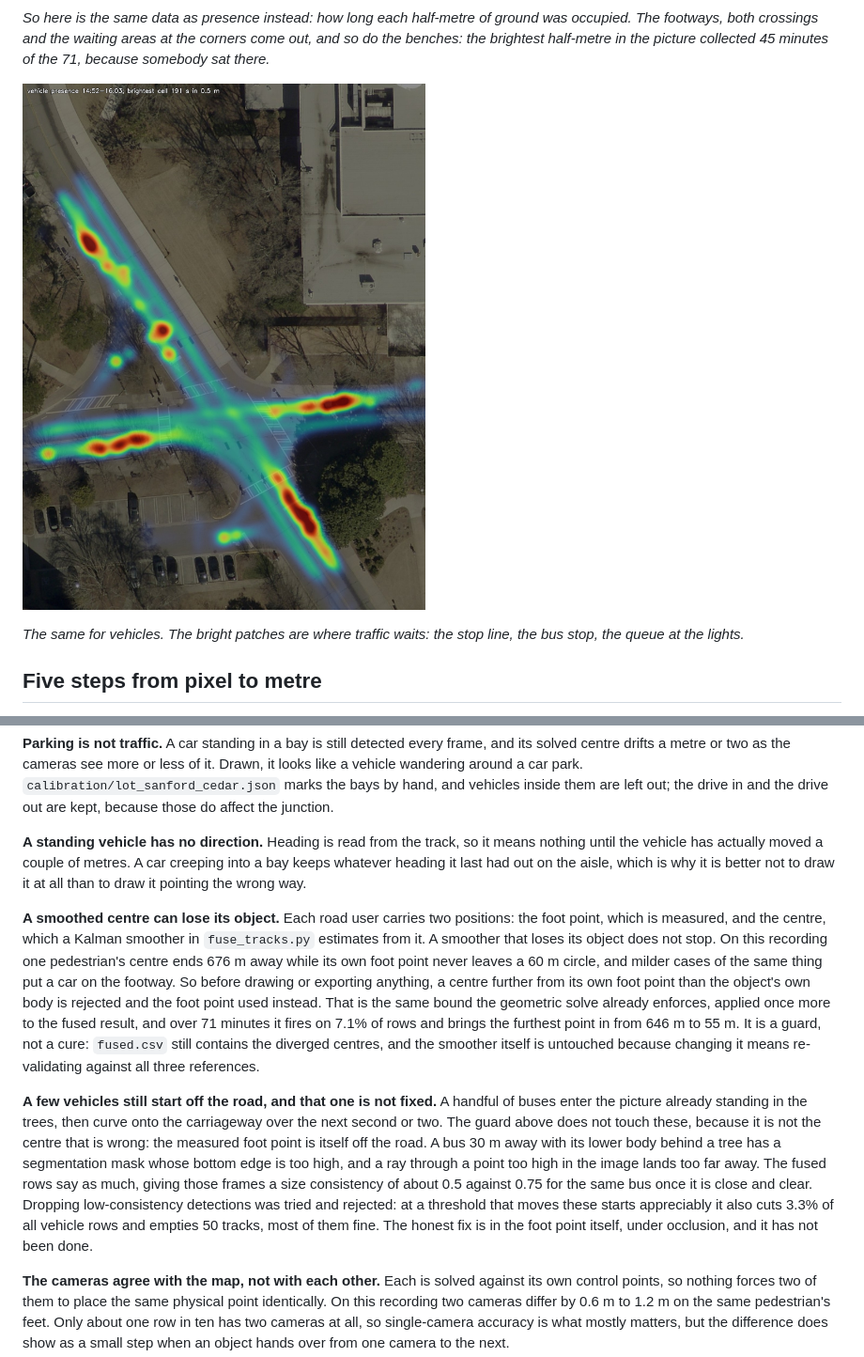
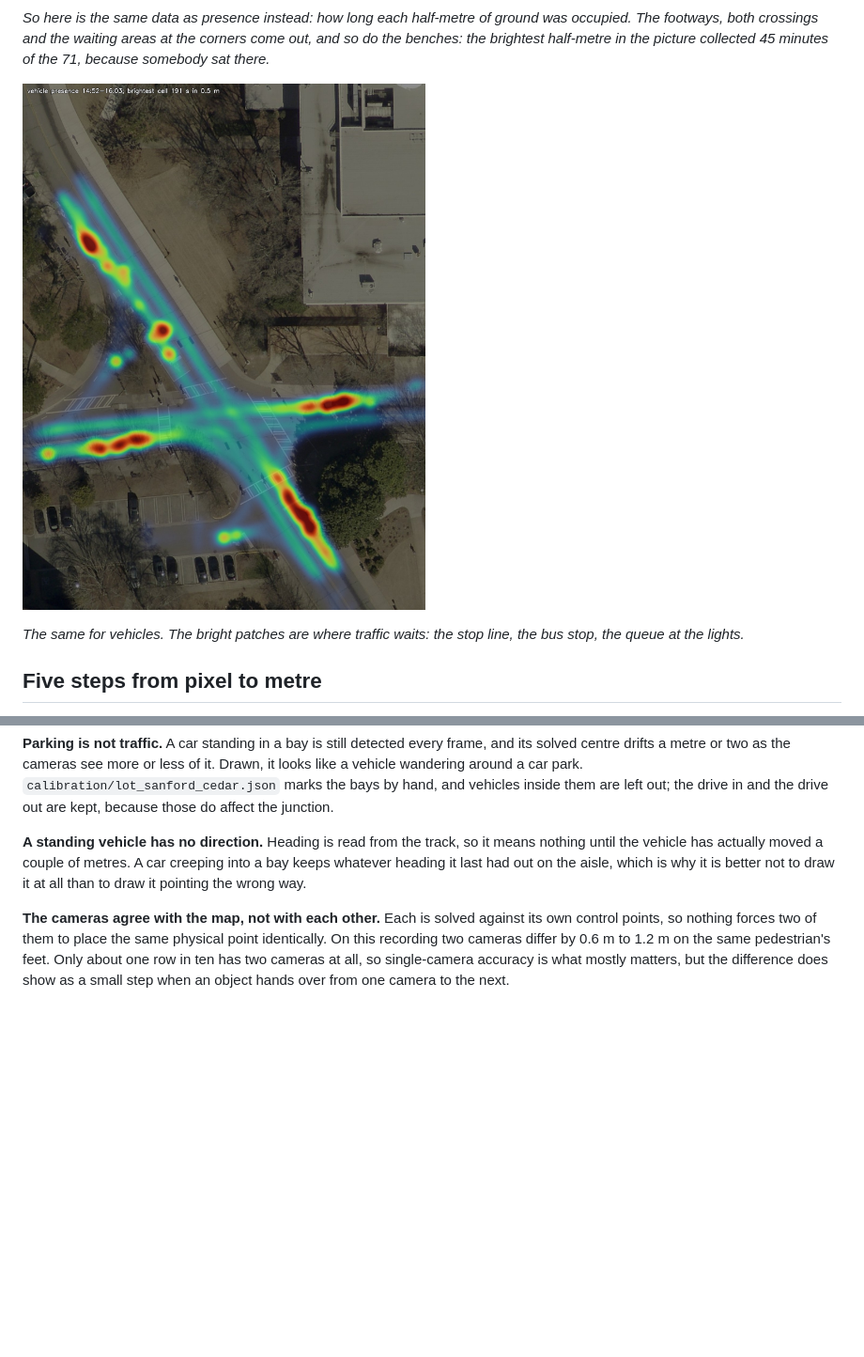
Before and after one commit to Franceswww/curbsight, a Markdown page: README.md, 2 parts joined by grey strips. Shown at 94% size. Drawn GitHub-style; pictures changed too: figures/71min_density_vehicles.jpg; blank space fills up the shorter version.

```diff
--- a/README.md
+++ b/README.md
@@ -209,28 +209,6 @@ the vehicle has actually moved a couple of metres. A car creeping into a bay kee
 it last had out on the aisle, which is why it is better not to draw it at all than to draw it
 pointing the wrong way.
 
-**A smoothed centre can lose its object.** Each road user carries two positions: the foot point,
-which is measured, and the centre, which a Kalman smoother in `fuse_tracks.py` estimates from it. A
-smoother that loses its object does not stop. On this recording one pedestrian's centre ends 676 m
-away while its own foot point never leaves a 60 m circle, and milder cases of the same thing put a
-car on the footway. So before drawing or exporting anything, a centre further from its own foot
-point than the object's own body is rejected and the foot point used instead. That is the same bound
-the geometric solve already enforces, applied once more to the fused result, and over 71 minutes it
-fires on 7.1% of rows and brings the furthest point in from 646 m to 55 m. It is a guard, not a
-cure: `fused.csv` still contains the diverged centres, and the smoother itself is untouched because
-changing it means re-validating against all three references.
-
-**A few vehicles still start off the road, and that one is not fixed.** A handful of buses enter
-the picture already standing in the trees, then curve onto the carriageway over the next second or
-two. The guard above does not touch these, because it is not the centre that is wrong: the measured
-foot point is itself off the road. A bus 30 m away with its lower body behind a tree has a
-segmentation mask whose bottom edge is too high, and a ray through a point too high in the image
-lands too far away. The fused rows say as much, giving those frames a size consistency of about 0.5
-against 0.75 for the same bus once it is close and clear. Dropping low-consistency detections was
-tried and rejected: at a threshold that moves these starts appreciably it also cuts 3.3% of all
-vehicle rows and empties 50 tracks, most of them fine. The honest fix is in the foot point itself,
-under occlusion, and it has not been done.
-
 **The cameras agree with the map, not with each other.** Each is solved against its own control
 points, so nothing forces two of them to place the same physical point identically. On this
 recording two cameras differ by 0.6 m to 1.2 m on the same pedestrian's feet. Only about one row in
```
Also changed, not shown: other parts of README.md (+3 -3 lines), figures/1min_pedestrians.jpg, figures/1min_vehicles.jpg, figures/71min_density_pedestrians.jpg, figures/71min_pedestrians.jpg, 2 other files.
